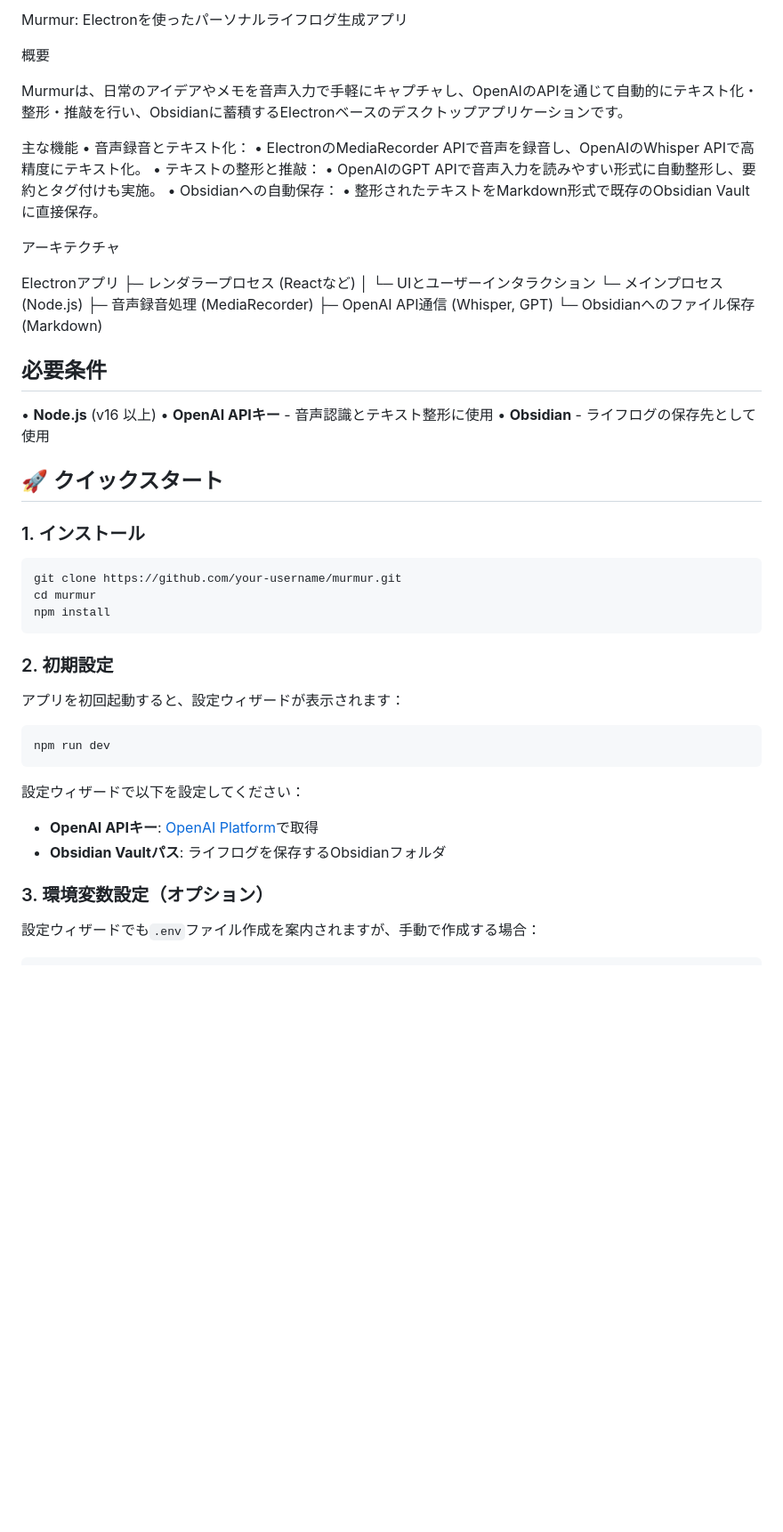
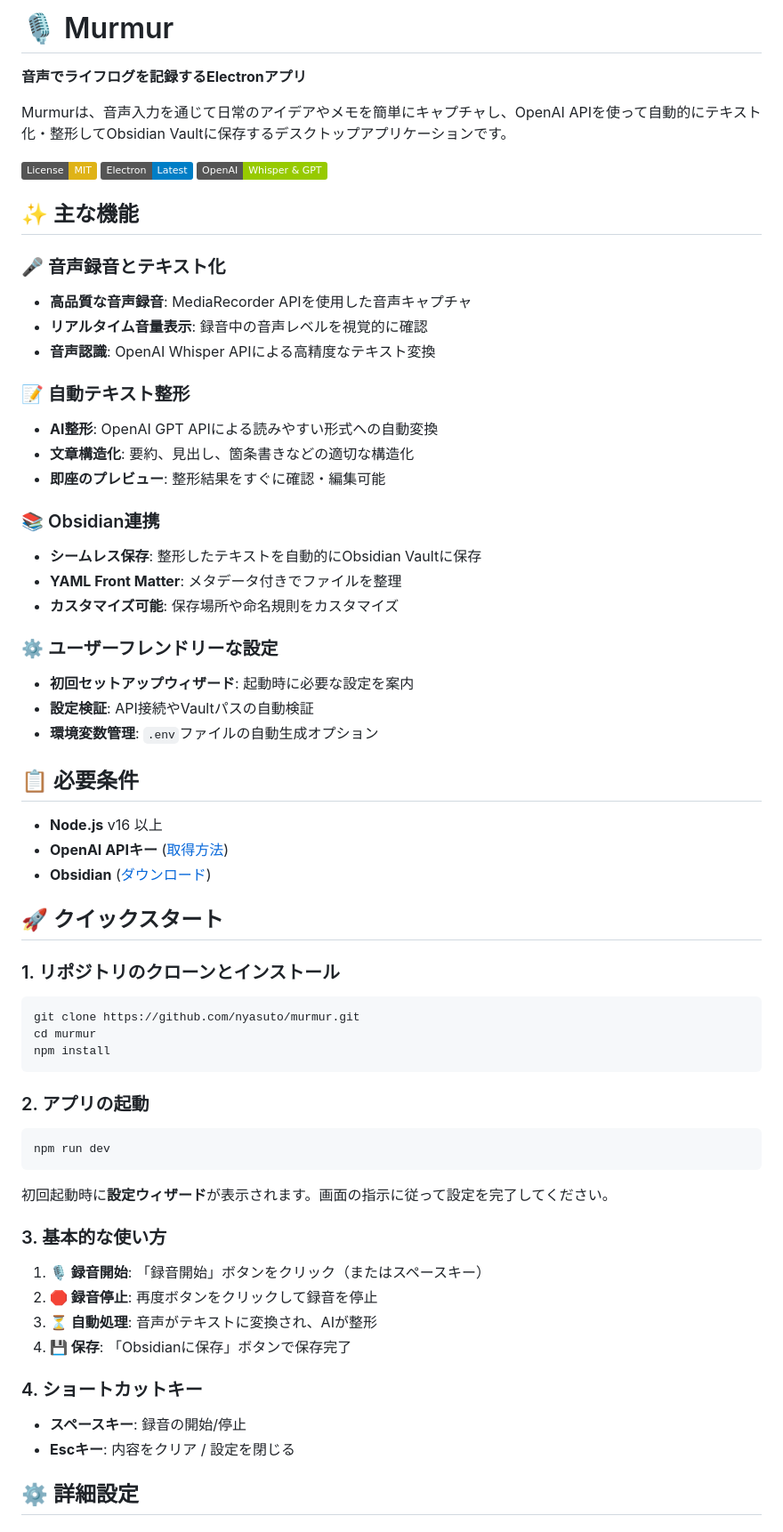
Before and after one commit to nyasuto/murmur, a Markdown page: README.md, the part around one of its changes. Shown at 89% size. Drawn GitHub-style; badges without logos; blank space fills up the shorter version.

````diff
--- a/README.md
+++ b/README.md
@@ -1,51 +1,70 @@
-Murmur: Electronを使ったパーソナルライフログ生成アプリ
+# 🎙️ Murmur
 
-概要
+**音声でライフログを記録するElectronアプリ**
 
-Murmurは、日常のアイデアやメモを音声入力で手軽にキャプチャし、OpenAIのAPIを通じて自動的にテキスト化・整形・推敲を行い、Obsidianに蓄積するElectronベースのデスクトップアプリケーションです。
+Murmurは、音声入力を通じて日常のアイデアやメモを簡単にキャプチャし、OpenAI APIを使って自動的にテキスト化・整形してObsidian Vaultに保存するデスクトップアプリケーションです。
 
-主な機能
-• 音声録音とテキスト化：
-• ElectronのMediaRecorder APIで音声を録音し、OpenAIのWhisper APIで高精度にテキスト化。
-• テキストの整形と推敲：
-• OpenAIのGPT APIで音声入力を読みやすい形式に自動整形し、要約とタグ付けも実施。
-• Obsidianへの自動保存：
-• 整形されたテキストをMarkdown形式で既存のObsidian Vaultに直接保存。
+[![License: MIT](https://img.shields.io/badge/License-MIT-yellow.svg)](https://opensource.org/licenses/MIT)
+[![Electron](https://img.shields.io/badge/Electron-Latest-blue.svg)](https://electronjs.org/)
+[![OpenAI](https://img.shields.io/badge/OpenAI-Whisper%20%26%20GPT-green.svg)](https://openai.com/)
 
-アーキテクチャ
+## ✨ 主な機能
 
-Electronアプリ
-├─ レンダラープロセス (Reactなど)
-│ └─ UIとユーザーインタラクション
-└─ メインプロセス (Node.js)
-├─ 音声録音処理 (MediaRecorder)
-├─ OpenAI API通信 (Whisper, GPT)
-└─ Obsidianへのファイル保存 (Markdown)
+### 🎤 音声録音とテキスト化
+- **高品質な音声録音**: MediaRecorder APIを使用した音声キャプチャ
+- **リアルタイム音量表示**: 録音中の音声レベルを視覚的に確認
+- **音声認識**: OpenAI Whisper APIによる高精度なテキスト変換
 
-## 必要条件
-• **Node.js** (v16 以上)
-• **OpenAI APIキー** - 音声認識とテキスト整形に使用
-• **Obsidian** - ライフログの保存先として使用
+### 📝 自動テキスト整形
+- **AI整形**: OpenAI GPT APIによる読みやすい形式への自動変換
+- **文章構造化**: 要約、見出し、箇条書きなどの適切な構造化
+- **即座のプレビュー**: 整形結果をすぐに確認・編集可能
+
+### 📚 Obsidian連携
+- **シームレス保存**: 整形したテキストを自動的にObsidian Vaultに保存
+- **YAML Front Matter**: メタデータ付きでファイルを整理
+- **カスタマイズ可能**: 保存場所や命名規則をカスタマイズ
+
+### ⚙️ ユーザーフレンドリーな設定
+- **初回セットアップウィザード**: 起動時に必要な設定を案内
+- **設定検証**: API接続やVaultパスの自動検証
+- **環境変数管理**: `.env`ファイルの自動生成オプション
+
+## 📋 必要条件
+
+- **Node.js** v16 以上
+- **OpenAI APIキー** ([取得方法](#openai-apiキーの取得))
+- **Obsidian** ([ダウンロード](https://obsidian.md/))
 
 ## 🚀 クイックスタート
 
-### 1. インストール
+### 1. リポジトリのクローンとインストール
+
 ```bash
-git clone https://github.com/your-username/murmur.git
+git clone https://github.com/nyasuto/murmur.git
 cd murmur
 npm install
 ```
 
-### 2. 初期設定
-アプリを初回起動すると、設定ウィザードが表示されます：
+### 2. アプリの起動
 
 ```bash
 npm run dev
 ```
 
-設定ウィザードで以下を設定してください：
-- **OpenAI APIキー**: [OpenAI Platform](https://platform.openai.com/api-keys)で取得
-- **Obsidian Vaultパス**: ライフログを保存するObsidianフォルダ
+初回起動時に**設定ウィザード**が表示されます。画面の指示に従って設定を完了してください。
 
-### 3. 環境変数設定（オプション）
-設定ウィザードでも`.env`ファイル作成を案内されますが、手動で作成する場合：
+### 3. 基本的な使い方
+
+1. **🎙️ 録音開始**: 「録音開始」ボタンをクリック（またはスペースキー）
+2. **🛑 録音停止**: 再度ボタンをクリックして録音を停止
+3. **⏳ 自動処理**: 音声がテキストに変換され、AIが整形
+4. **💾 保存**: 「Obsidianに保存」ボタンで保存完了
+
+### 4. ショートカットキー
+
+- **スペースキー**: 録音の開始/停止
+- **Escキー**: 内容をクリア / 設定を閉じる
+
+## ⚙️ 詳細設定
+
````
Also changed, not shown: other parts of README.md (+145 -30 lines).
